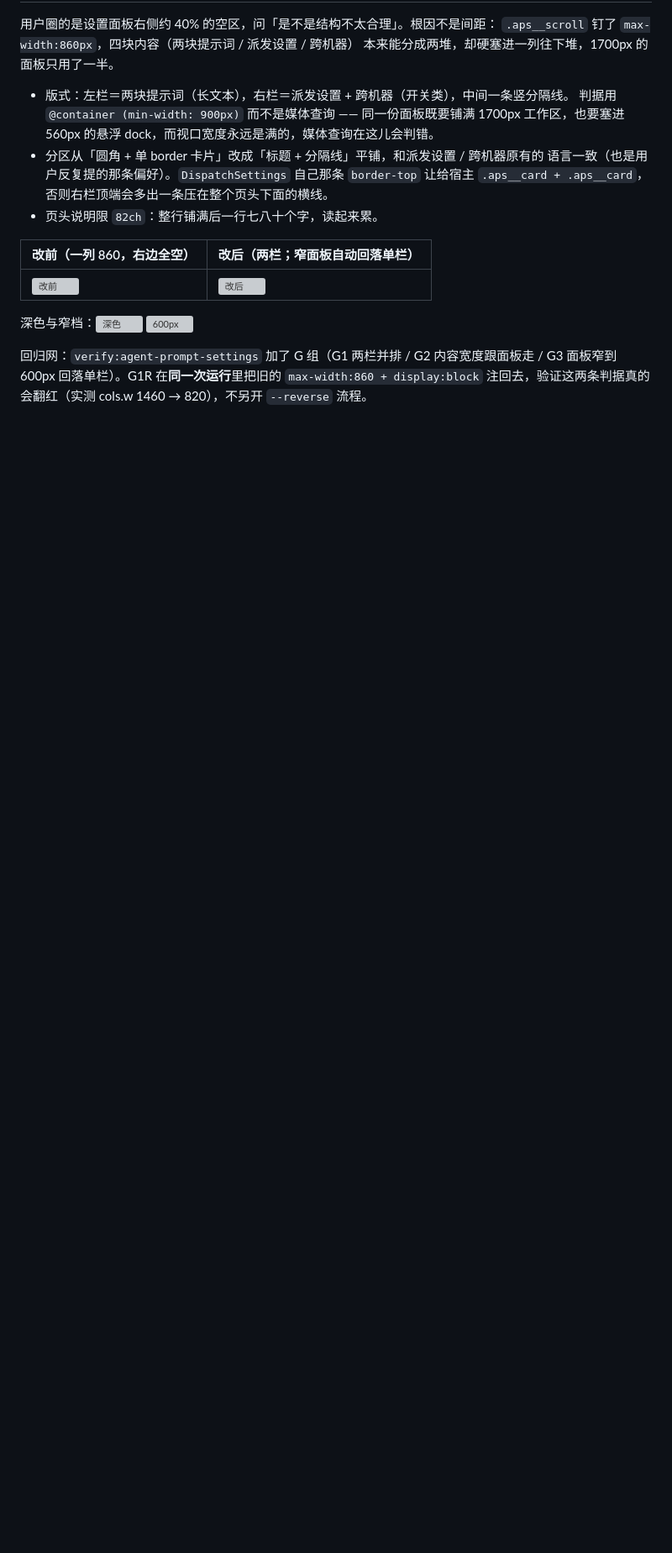
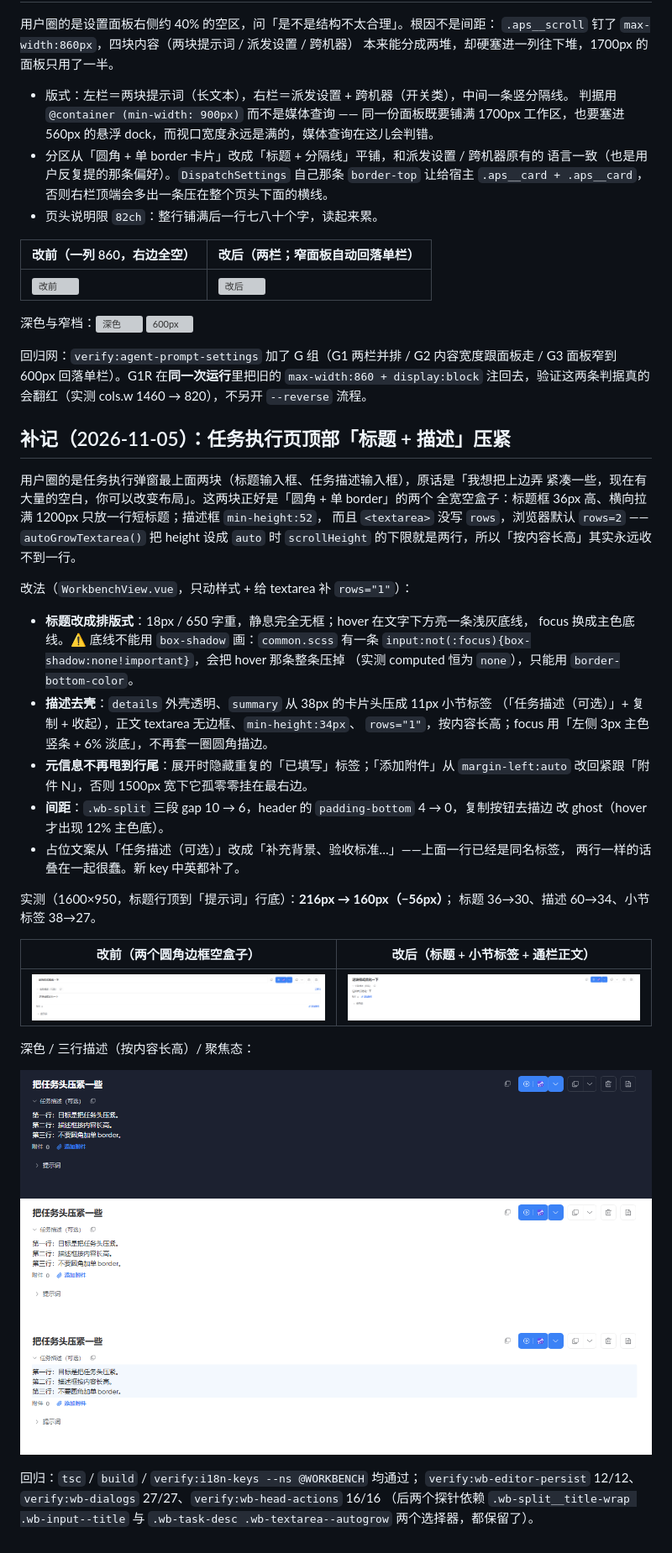
Before and after one commit to xz333221/zen-gitsync, a Markdown page: docs/ui-audit/README.md, the part around the change. Shown at 84% size. Rendered like a GitHub page; pictures changed too: docs/ui-audit/task-head-after.png (added), docs/ui-audit/task-head-before.png (added), docs/ui-audit/task-head-dark.png (added); blank space fills up the shorter version; grey boxes are pictures that could not be loaded.

```diff
--- a/docs/ui-audit/README.md
+++ b/docs/ui-audit/README.md
@@ -959,3 +959,43 @@ border / radius / box-shadow，注回旧 CSS 会立刻翻红 —— 反证做过
 回归网：`verify:agent-prompt-settings` 加了 G 组（G1 两栏并排 / G2 内容宽度跟面板走 /
 G3 面板窄到 600px 回落单栏）。G1R 在**同一次运行**里把旧的 `max-width:860 + display:block`
 注回去，验证这两条判据真的会翻红（实测 cols.w 1460 → 820），不另开 `--reverse` 流程。
+
+## 补记（2026-11-05）：任务执行页顶部「标题 + 描述」压紧
+
+用户圈的是任务执行弹窗最上面两块（标题输入框、任务描述输入框），原话是「我想把上边弄
+紧凑一些，现在有大量的空白，你可以改变布局」。这两块正好是「圆角 + 单 border」的两个
+全宽空盒子：标题框 36px 高、横向拉满 1200px 只放一行短标题；描述框 `min-height:52`，
+而且 `<textarea>` 没写 `rows`，浏览器默认 `rows=2` —— `autoGrowTextarea()` 把 height
+设成 `auto` 时 `scrollHeight` 的下限就是两行，所以「按内容长高」其实永远收不到一行。
+
+改法（`WorkbenchView.vue`，只动样式 + 给 textarea 补 `rows="1"`）：
+
+- **标题改成排版式**：18px / 650 字重，静息完全无框；hover 在文字下方亮一条浅灰底线，
+  focus 换成主色底线。⚠️ 底线不能用 `box-shadow` 画：`common.scss` 有一条
+  `input:not(:focus){box-shadow:none!important}`，会把 hover 那条整条压掉
+  （实测 computed 恒为 `none`），只能用 `border-bottom-color`。
+- **描述去壳**：`details` 外壳透明、`summary` 从 38px 的卡片头压成 11px 小节标签
+  （「任务描述（可选）」+ 复制 + 收起），正文 textarea 无边框、`min-height:34px`、
+  `rows="1"`，按内容长高；focus 用「左侧 3px 主色竖条 + 6% 淡底」，不再套一圈圆角描边。
+- **元信息不再甩到行尾**：展开时隐藏重复的「已填写」标签；「添加附件」从 `margin-left:auto`
+  改回紧跟「附件 N」，否则 1500px 宽下它孤零零挂在最右边。
+- **间距**：`.wb-split` 三段 gap 10 → 6，header 的 `padding-bottom` 4 → 0，复制按钮去描边
+  改 ghost（hover 才出现 12% 主色底）。
+- 占位文案从「任务描述（可选）」改成「补充背景、验收标准…」——上面一行已经是同名标签，
+  两行一样的话叠在一起很蠢。新 key 中英都补了。
+
+实测（1600×950，标题行顶到「提示词」行底）：**216px → 160px（−56px）**；
+标题 36→30、描述 60→34、小节标签 38→27。
+
+| 改前（两个圆角边框空盒子） | 改后（标题 + 小节标签 + 通栏正文） |
+|---|---|
+| ![改前](./task-head-before.png) | ![改后](./task-head-after.png) |
+
+深色 / 三行描述（按内容长高）/ 聚焦态：
+
+![深色](./task-head-dark.png) ![多行](./task-head-multiline.png) ![聚焦](./task-head-focus.png)
+
+回归：`tsc` / `build` / `verify:i18n-keys --ns @WORKBENCH` 均通过；
+`verify:wb-editor-persist` 12/12、`verify:wb-dialogs` 27/27、`verify:wb-head-actions` 16/16
+（后两个探针依赖 `.wb-split__title-wrap .wb-input--title` 与
+`.wb-task-desc .wb-textarea--autogrow` 两个选择器，都保留了）。
```
Also changed, not shown: 3 other files.
